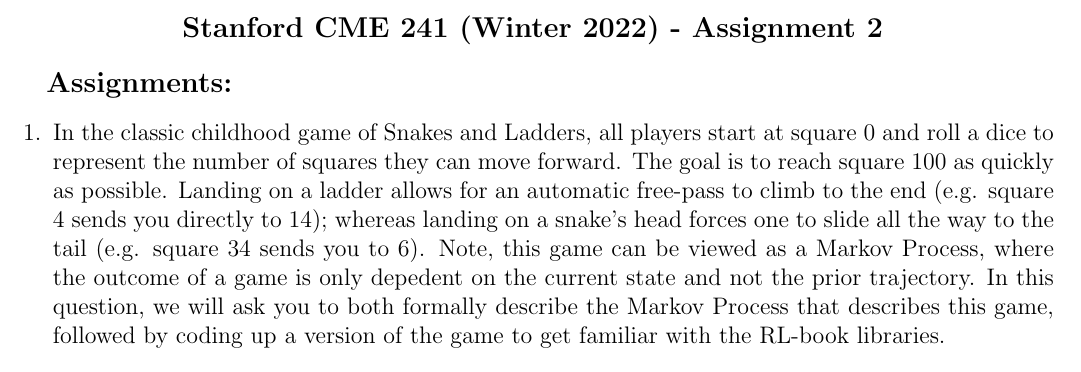
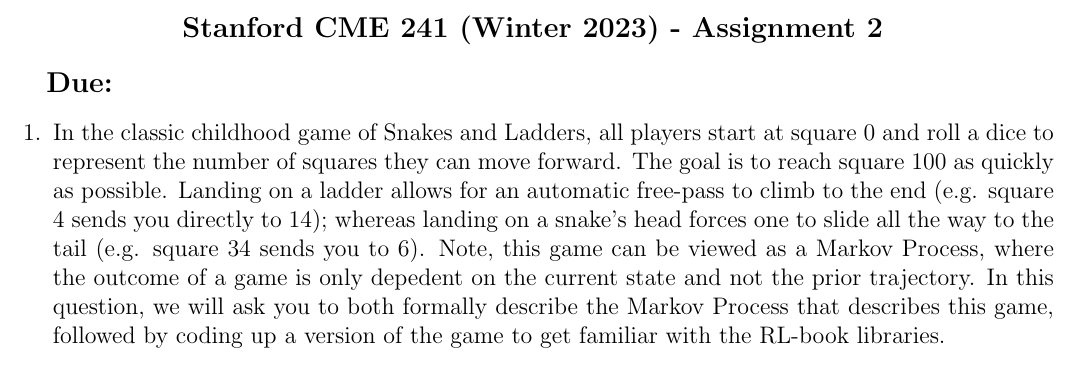
Before and after one commit to coverdrive/technical-documents, a LaTeX problem sheet (finance/cme241/assignments/Winter2023/assignment2.tex): part of page 1 of 3, cut so that both start at the same text. Compiled offline with pdfLaTeX.

Commit message:
Updated year and needs due date

```diff
--- a/finance/cme241/assignments/Winter2023/assignment2.tex
+++ b/finance/cme241/assignments/Winter2023/assignment2.tex
@@ -20,10 +20,10 @@
 
 \begin{document}
 \begin{center}
-{\large {\bf Stanford CME 241 (Winter 2022) - Assignment 2}}
+{\large {\bf Stanford CME 241 (Winter 2023) - Assignment 2}}
 \end{center}
 
-{\large{\bf Assignments:}}
+{\large{\bf Due:}}
 \begin{questions}
 \question In the classic childhood game of Snakes and Ladders, all players start at square 0 and roll a dice to represent the number of squares they can move forward. The goal is to reach square 100 as quickly as possible. Landing on a ladder allows for an automatic free-pass to climb to the end (e.g. square 4 sends you directly to 14); whereas landing on a snake's head forces one to slide all the way to the tail (e.g. square 34 sends you to 6). Note, this game can be viewed as a Markov Process, where the outcome of a game is only depedent on the current state and not the prior trajectory. In this question, we will ask you to both formally describe the Markov Process that describes this game, followed by coding up a version of the game to get familiar with the RL-book libraries.
 
```
